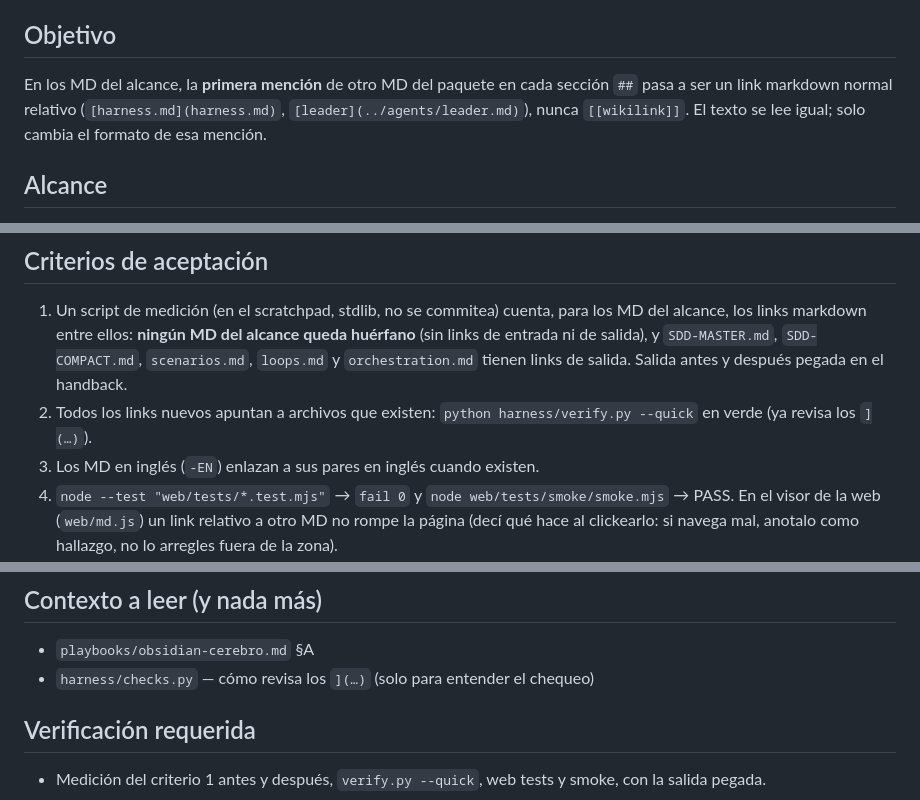
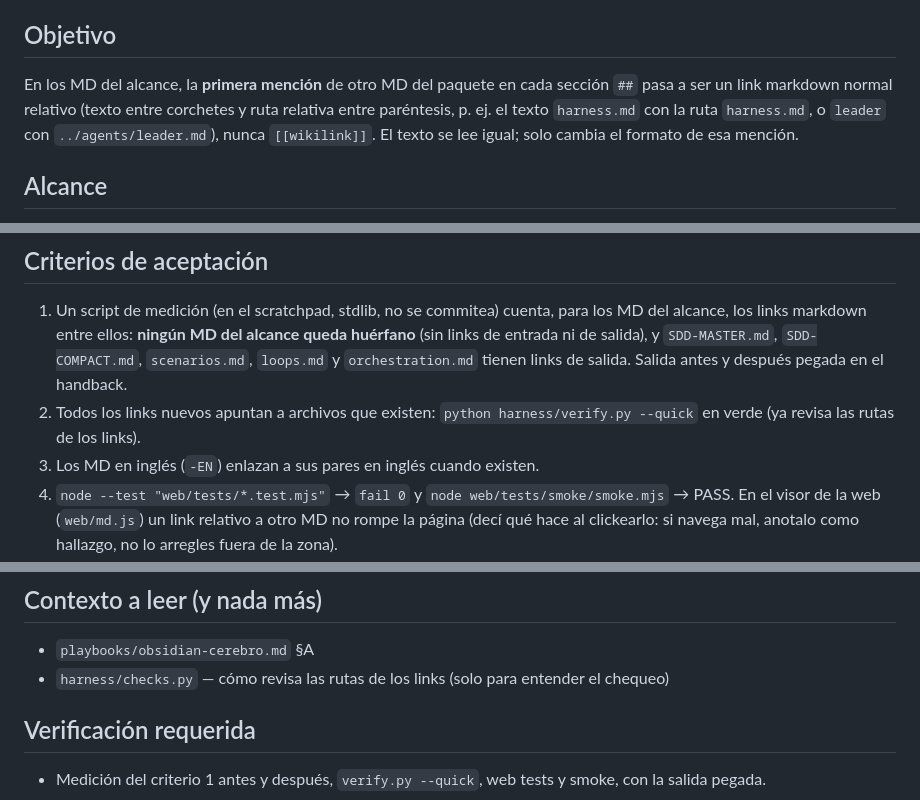
Before and after one commit to Fakundus01/sdd-universal, a Markdown page: sdd/cards/C-10.md, 3 parts joined by grey strips. Drawn GitHub-style.

Commit message:
loop obsidian-cerebro: las tarjetas C-10/C-11 describen la sintaxis de links sin escribir links falsos (verify verde)
Co-Authored-By: Claude Opus 5.5 <noreply@anthropic.com>

```diff
--- a/sdd/cards/C-10.md
+++ b/sdd/cards/C-10.md
@@ -18,7 +18,7 @@ rama: v0.36-C-10
 Objetivo 6 del loop: el owner abrió el repo en Obsidian (captura del 2026-10-06) y el grafo sale casi todo suelto. Los MD se citan con rutas en código (`harness.md`), que Obsidian no dibuja; `SDD-MASTER.md`, `scenarios.md` y `loops.md` no tienen ni un link. La regla del playbook §A ya pide links markdown normales.
 
 ## Objetivo
-En los MD del alcance, la **primera mención** de otro MD del paquete en cada sección `##` pasa a ser un link markdown normal relativo (`[harness.md](harness.md)`, `[leader](../agents/leader.md)`), nunca `[[wikilink]]`. El texto se lee igual; solo cambia el formato de esa mención.
+En los MD del alcance, la **primera mención** de otro MD del paquete en cada sección `##` pasa a ser un link markdown normal relativo (texto entre corchetes y ruta relativa entre paréntesis, p. ej. el texto `harness.md` con la ruta `harness.md`, o `leader` con `../agents/leader.md`), nunca `[[wikilink]]`. El texto se lee igual; solo cambia el formato de esa mención.
 
 ## Alcance
 - **Sí:** los `.md` de la raíz, `agents/`, `playbooks/` y `prompts/`.
@@ -26,7 +26,7 @@ En los MD del alcance, la **primera mención** de otro MD del paquete en cada se
 
 ## Criterios de aceptación
 1. Un script de medición (en el scratchpad, stdlib, no se commitea) cuenta, para los MD del alcance, los links markdown entre ellos: **ningún MD del alcance queda huérfano** (sin links de entrada ni de salida), y `SDD-MASTER.md`, `SDD-COMPACT.md`, `scenarios.md`, `loops.md` y `orchestration.md` tienen links de salida. Salida antes y después pegada en el handback.
-2. Todos los links nuevos apuntan a archivos que existen: `python harness/verify.py --quick` en verde (ya revisa los `](…)`).
+2. Todos los links nuevos apuntan a archivos que existen: `python harness/verify.py --quick` en verde (ya revisa las rutas de los links).
 3. Los MD en inglés (`-EN`) enlazan a sus pares en inglés cuando existen.
 4. `node --test "web/tests/*.test.mjs"` → `fail 0` y `node web/tests/smoke/smoke.mjs` → PASS. En el visor de la web (`web/md.js`) un link relativo a otro MD no rompe la página (decí qué hace al clickearlo: si navega mal, anotalo como hallazgo, no lo arregles fuera de la zona).
 5. El diff no cambia texto fuera de las menciones convertidas: `git diff --word-diff` revisado; en el handback, la cantidad de links agregados por archivo.
@@ -37,7 +37,7 @@ En los MD del alcance, la **primera mención** de otro MD del paquete en cada se
 
 ## Contexto a leer (y nada más)
 - `playbooks/obsidian-cerebro.md` §A
-- `harness/checks.py` — cómo revisa los `](…)` (solo para entender el chequeo)
+- `harness/checks.py` — cómo revisa las rutas de los links (solo para entender el chequeo)
 
 ## Verificación requerida
 - Medición del criterio 1 antes y después, `verify.py --quick`, web tests y smoke, con la salida pegada.
```
Also changed, not shown: sdd/cards/C-11.md (+1 -1 lines).
